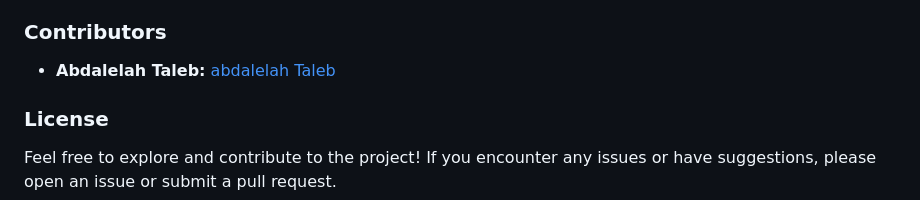
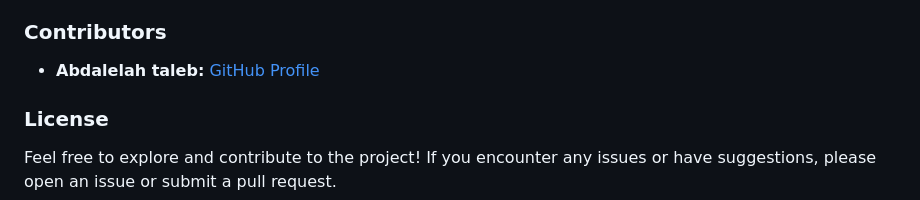
Before and after one commit to abdalelah1/MedMind, a Markdown page: README.md, the part around the change. Rendered like a GitHub page.

```diff
--- a/README.md
+++ b/README.md
@@ -32,7 +32,7 @@ MedMind is a Flutter mobile application designed to help patients manage their m
 
 ### Contributors
 
-- **Abdalelah Taleb:** [ abdalelah Taleb ]((https://github.com/abdalelah1))
+- **Abdalelah taleb:** [GitHub Profile](https://github.com/abdalelah1)
 
 ### License
 Feel free to explore and contribute to the project! If you encounter any issues or have suggestions, please open an issue or submit a pull request.
```
